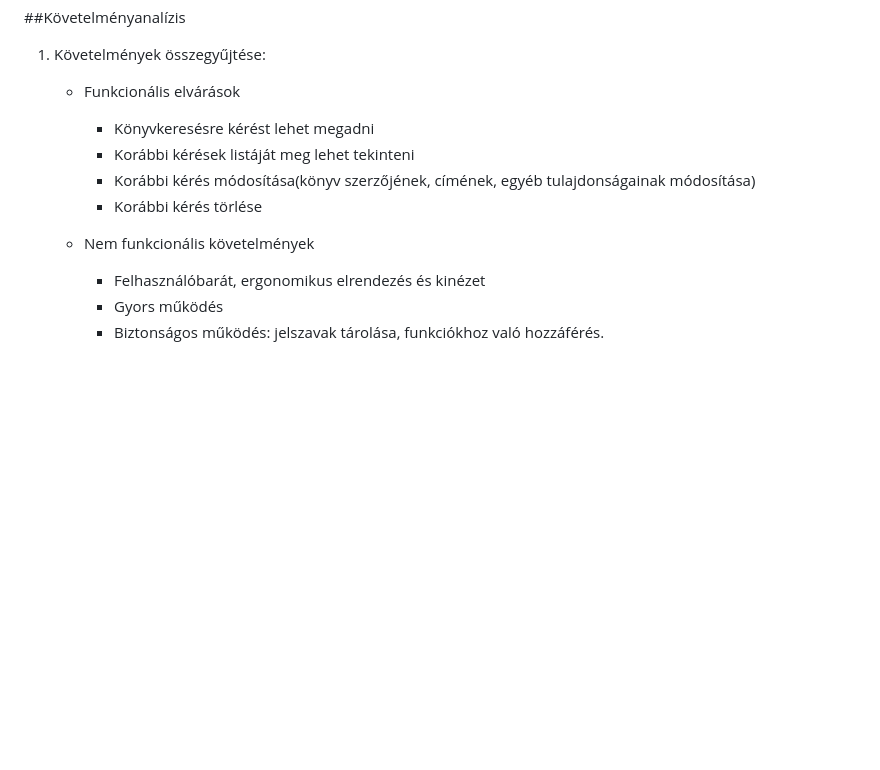
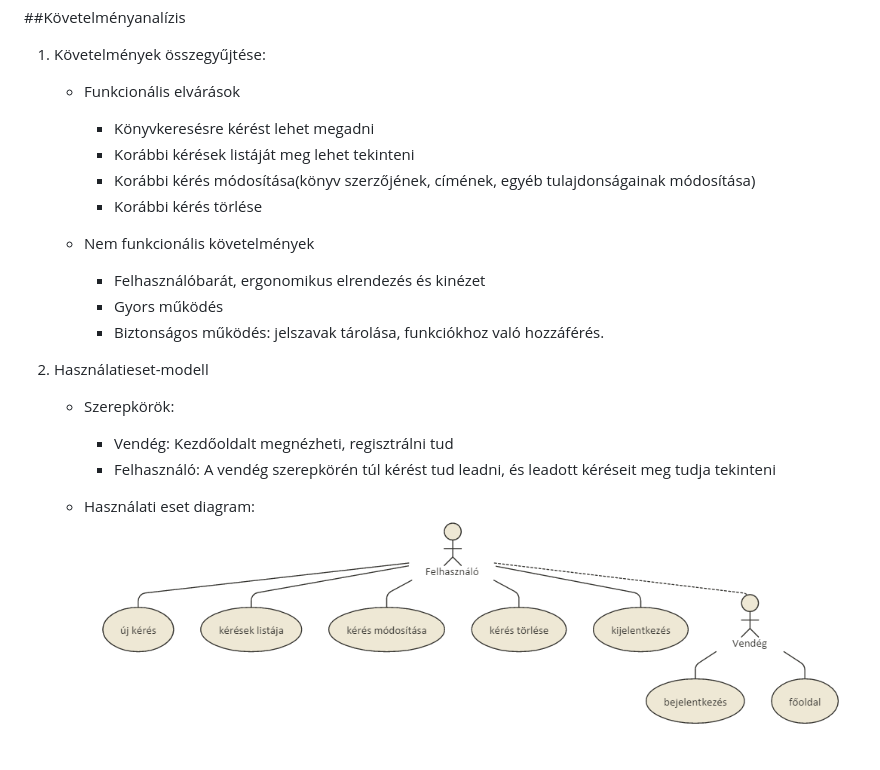
Before and after one commit to barathzsofi/vwl4ri, a Markdown page: README.md, the part around the change. Drawn GitHub-style; pictures changed too: public/HasznEsD.png (added); blank space fills up the shorter version.

```diff
--- a/README.md
+++ b/README.md
@@ -5,14 +5,20 @@
 1. Követelmények összegyűjtése:
 
     - Funkcionális elvárások
-
         + Könyvkeresésre kérést lehet megadni
         + Korábbi kérések listáját meg lehet tekinteni
         + Korábbi kérés módosítása(könyv szerzőjének, címének, egyéb tulajdonságainak módosítása)
         + Korábbi kérés törlése
 
     - Nem funkcionális követelmények
-
         + Felhasználóbarát, ergonomikus elrendezés és kinézet
         + Gyors működés
         + Biztonságos működés: jelszavak tárolása, funkciókhoz való hozzáférés.
+
+3. Használatieset-modell
+    - Szerepkörök:
+        + Vendég: Kezdőoldalt megnézheti, regisztrálni tud
+        + Felhasználó: A vendég szerepkörén túl kérést tud leadni, és leadott kéréseit meg tudja tekinteni
+
+    - Használati eset diagram:
+        ![Használati eset diagram](public/HasznEsD.png)
```
